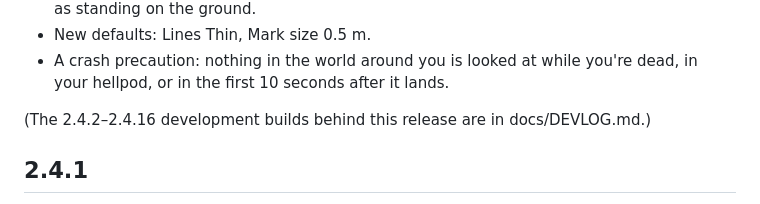
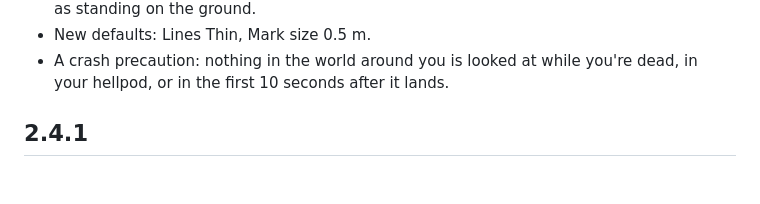
Before and after one commit to luka189/NarrowHUD, a Markdown page: CHANGELOG.md, the part around the change. GitHub-like rendering; blank space fills up the shorter version.

```diff
--- a/CHANGELOG.md
+++ b/CHANGELOG.md
@@ -33,8 +33,6 @@
 - New defaults: Lines Thin, Mark size 0.5 m.
 - A crash precaution: nothing in the world around you is looked at while you're dead, in your hellpod, or in the
   first 10 seconds after it lands.
-
-(The 2.4.2–2.4.16 development builds behind this release are in docs/DEVLOG.md.)
 
 ## 2.4.1
 
```
